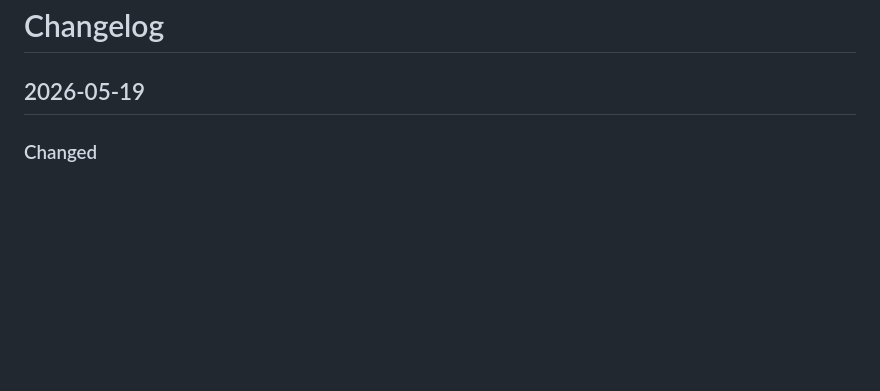
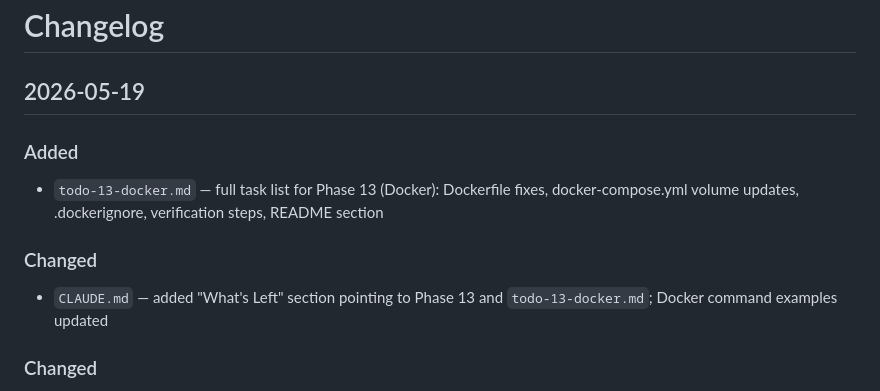
Before and after one commit to nvco/site-audit-cli, a Markdown page: CHANGELOG.md, the part around the change. Rendered like a GitHub page; blank space fills up the shorter version.

```diff
--- a/CHANGELOG.md
+++ b/CHANGELOG.md
@@ -1,6 +1,12 @@
 # Changelog
 
 ## 2026-05-19
+
+### Added
+- `todo-13-docker.md` — full task list for Phase 13 (Docker): Dockerfile fixes, docker-compose.yml volume updates, .dockerignore, verification steps, README section
+
+### Changed
+- `CLAUDE.md` — added "What's Left" section pointing to Phase 13 and `todo-13-docker.md`; Docker command examples updated
 
 ### Changed
 - `CLAUDE.md` — removed stale reference to `PLAN.md` as the design spec; `PLAN.md` is now documented as a historical record; `CLAUDE.md` and `README.md` are the authoritative references
```
Also changed, not shown: CLAUDE.md (+6 -1 lines), todo-13-docker.md (added, +41 -0 lines).
